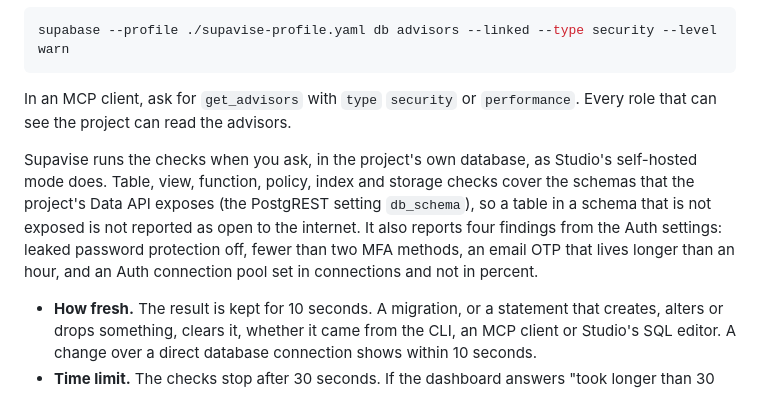
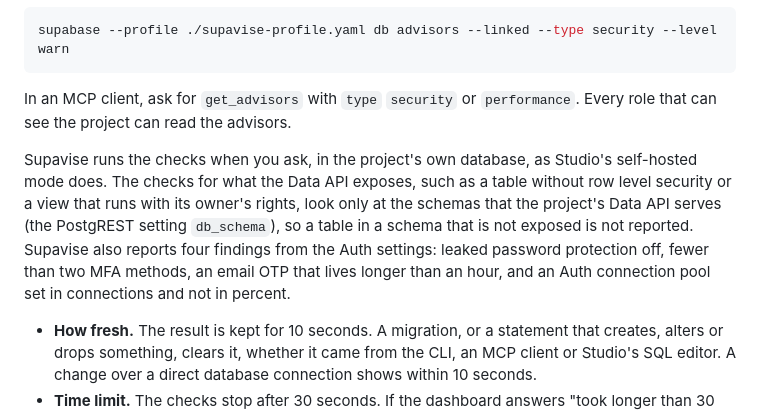
Before and after one commit to supavise/supavise, a Markdown page: docs/guide.md, the part around the change. Rendered like a GitHub page.

Commit message:
docs/guide: say which advisor checks follow the exposed schemas

```diff
--- a/docs/guide.md
+++ b/docs/guide.md
@@ -107,7 +107,7 @@ supabase --profile ./supavise-profile.yaml db advisors --linked --type security
 
 In an MCP client, ask for `get_advisors` with `type` `security` or `performance`. Every role that can see the project can read the advisors.
 
-Supavise runs the checks when you ask, in the project's own database, as Studio's self-hosted mode does. Table, view, function, policy, index and storage checks cover the schemas that the project's Data API exposes (the PostgREST setting `db_schema`), so a table in a schema that is not exposed is not reported as open to the internet. It also reports four findings from the Auth settings: leaked password protection off, fewer than two MFA methods, an email OTP that lives longer than an hour, and an Auth connection pool set in connections and not in percent.
+Supavise runs the checks when you ask, in the project's own database, as Studio's self-hosted mode does. The checks for what the Data API exposes, such as a table without row level security or a view that runs with its owner's rights, look only at the schemas that the project's Data API serves (the PostgREST setting `db_schema`), so a table in a schema that is not exposed is not reported. Supavise also reports four findings from the Auth settings: leaked password protection off, fewer than two MFA methods, an email OTP that lives longer than an hour, and an Auth connection pool set in connections and not in percent.
 
 - **How fresh.** The result is kept for 10 seconds. A migration, or a statement that creates, alters or drops something, clears it, whether it came from the CLI, an MCP client or Studio's SQL editor. A change over a direct database connection shows within 10 seconds.
 - **Time limit.** The checks stop after 30 seconds. If the dashboard answers "took longer than 30 seconds", run them again when the database is less busy.
```
